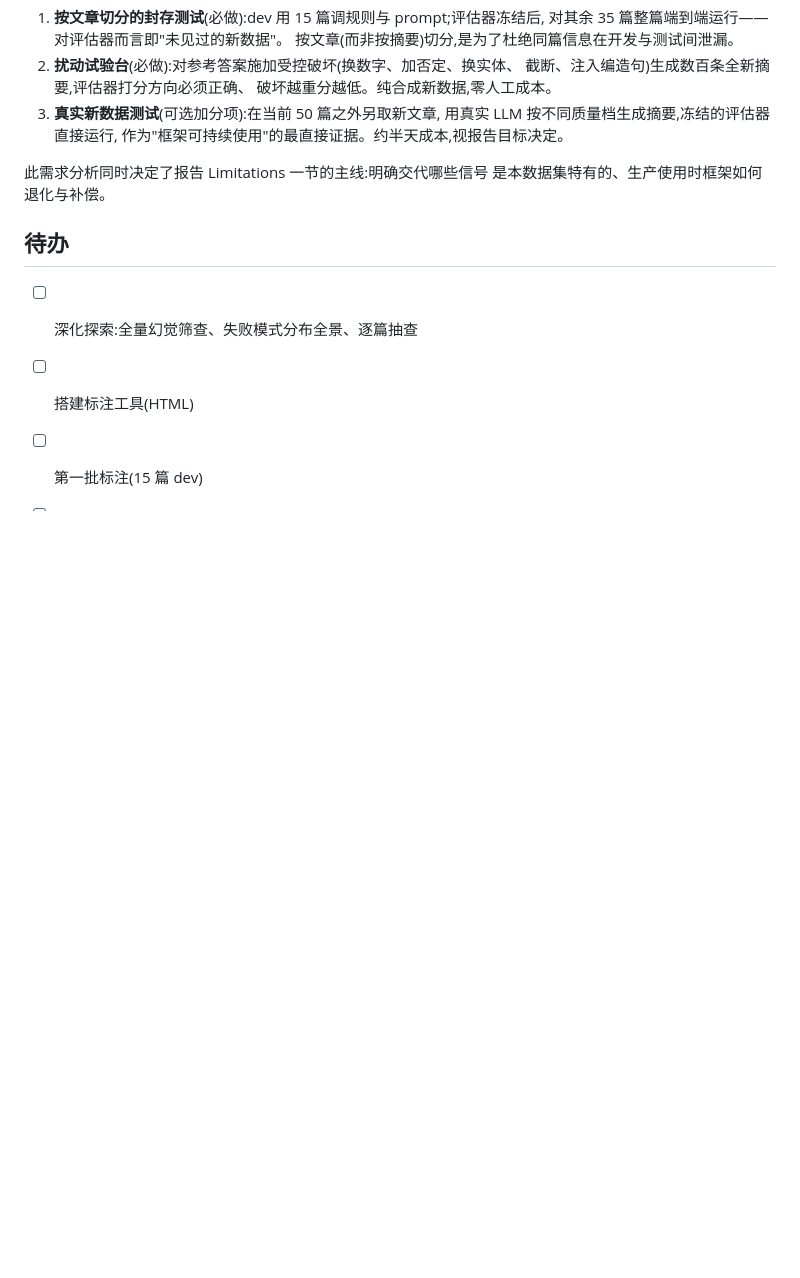
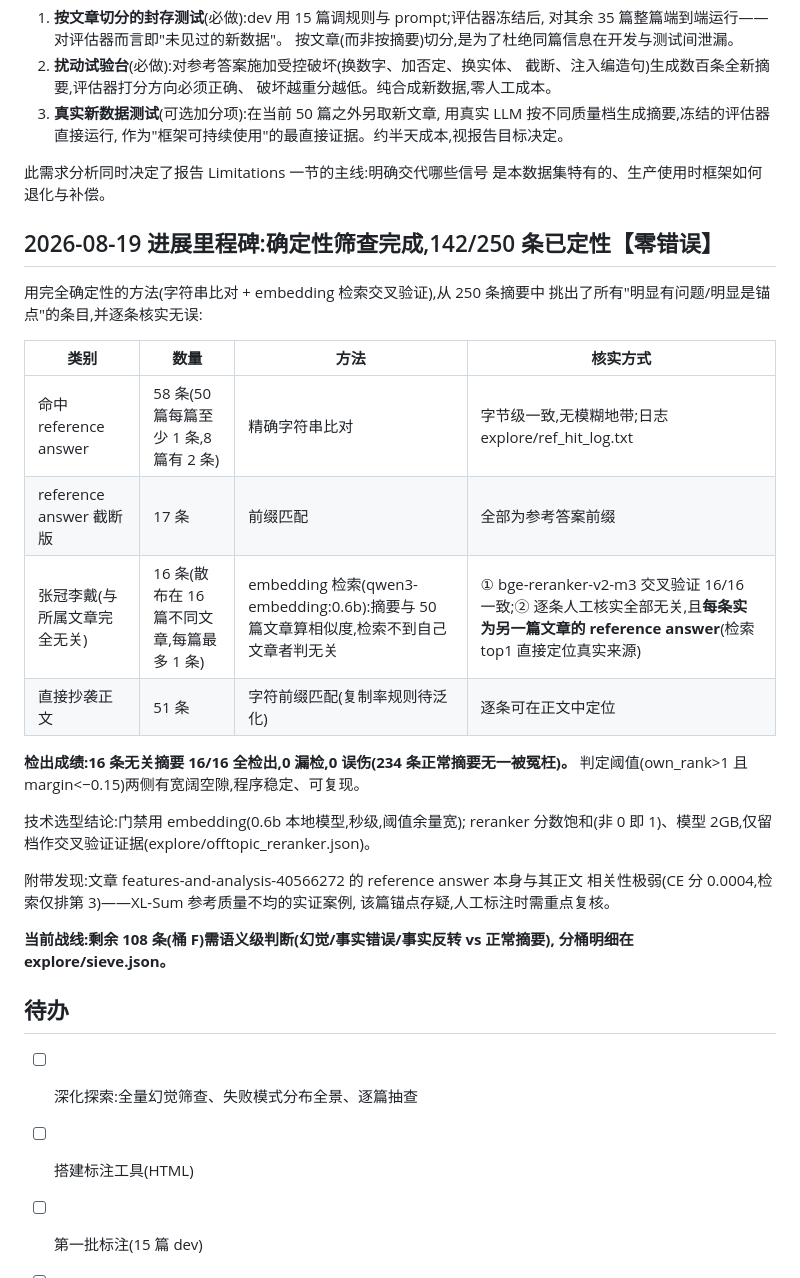
Before and after one commit to MillionaireChen/homework, a Markdown page: processing.md, the part around the change. Drawn GitHub-style; blank space fills up the shorter version.

Commit message:
Milestone: deterministic sieve complete, 142/250 classified with zero error; 108 remain for semantic judgment
Co-Authored-By: Claude Fable 5 <noreply@anthropic.com>

```diff
--- a/processing.md
+++ b/processing.md
@@ -343,6 +343,31 @@ features-and-analysis-46643494_94201a11
 此需求分析同时决定了报告 Limitations 一节的主线:明确交代哪些信号
 是本数据集特有的、生产使用时框架如何退化与补偿。
 
+## 2026-08-19 进展里程碑:确定性筛查完成,142/250 条已定性【零错误】
+
+用完全确定性的方法(字符串比对 + embedding 检索交叉验证),从 250 条摘要中
+挑出了所有"明显有问题/明显是锚点"的条目,并逐条核实无误:
+
+| 类别 | 数量 | 方法 | 核实方式 |
+|---|---|---|---|
+| 命中 reference answer | 58 条(50 篇每篇至少 1 条,8 篇有 2 条) | 精确字符串比对 | 字节级一致,无模糊地带;日志 explore/ref_hit_log.txt |
+| reference answer 截断版 | 17 条 | 前缀匹配 | 全部为参考答案前缀 |
+| 张冠李戴(与所属文章完全无关) | 16 条(散布在 16 篇不同文章,每篇最多 1 条) | embedding 检索(qwen3-embedding:0.6b):摘要与 50 篇文章算相似度,检索不到自己文章者判无关 | ① bge-reranker-v2-m3 交叉验证 16/16 一致;② 逐条人工核实全部无关,且**每条实为另一篇文章的 reference answer**(检索 top1 直接定位真实来源) |
+| 直接抄袭正文 | 51 条 | 字符前缀匹配(复制率规则待泛化) | 逐条可在正文中定位 |
+
+**检出成绩:16 条无关摘要 16/16 全检出,0 漏检,0 误伤(234 条正常摘要无一被冤枉)。**
+判定阈值(own_rank>1 且 margin<−0.15)两侧有宽阔空隙,程序稳定、可复现。
+
+技术选型结论:门禁用 embedding(0.6b 本地模型,秒级,阈值余量宽);
+reranker 分数饱和(非 0 即 1)、模型 2GB,仅留档作交叉验证证据(explore/offtopic_reranker.json)。
+
+附带发现:文章 features-and-analysis-40566272 的 reference answer 本身与其正文
+相关性极弱(CE 分 0.0004,检索仅排第 3)——XL-Sum 参考质量不均的实证案例,
+该篇锚点存疑,人工标注时需重点复核。
+
+**当前战线:剩余 108 条(桶 F)需语义级判断(幻觉/事实错误/事实反转 vs 正常摘要),
+分桶明细在 explore/sieve.json。**
+
 ## 待办
 
 - [ ] 深化探索:全量幻觉筛查、失败模式分布全景、逐篇抽查
```
